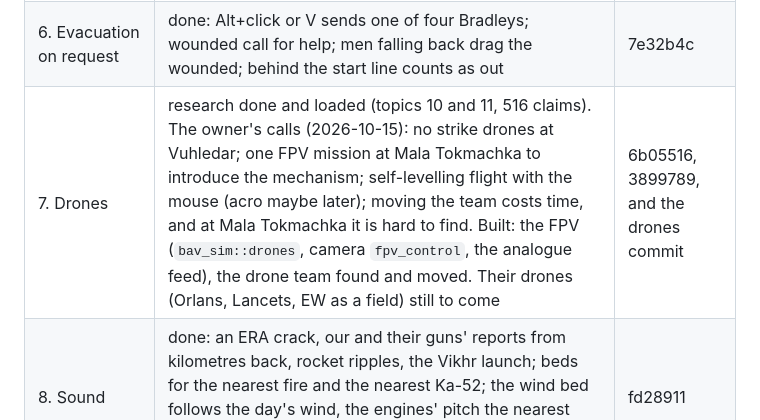
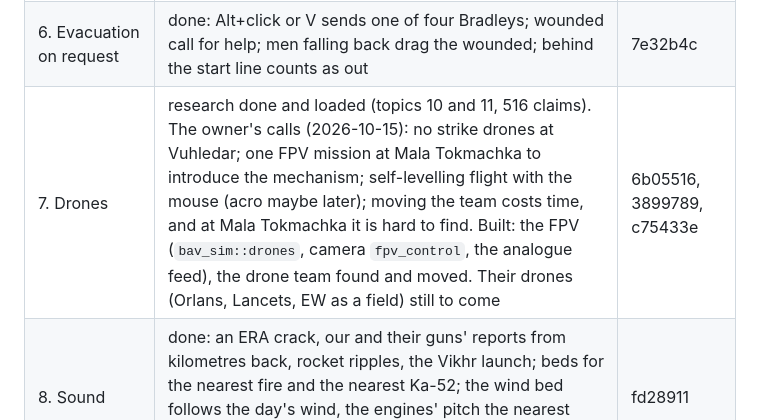
Before and after one commit to barafael/bavovniatko, a Markdown page: game/design/roadmap.md, the part around the change. GitHub-like rendering.

Commit message:
Name the drones commit in the roadmap
Co-Authored-By: Claude Opus 5.5 <noreply@anthropic.com>

```diff
--- a/game/design/roadmap.md
+++ b/game/design/roadmap.md
@@ -34,7 +34,7 @@ This round leaves the knowledge base's content alone, apart from its tidy-up. It
 | 4. Dioramas as data | done for the ground, layout, place and clock (4a), forces and script (4b), and the net's callsigns, Robotyne's now its own (4c); the film's shots stay in code until the demos (step T) need them | 00858f0, dd72647, 4d72abf |
 | 5. Quick fixes | done: densest-group aim, summer craters, the Kornet test (fire did not suppress), then suppression: a post under fire keeps its ATGM team down 20–60 s; three missions now keep the crest's Kornet down from 286 s to 427 s | e023554, 7e32b4c |
 | 6. Evacuation on request | done: Alt+click or V sends one of four Bradleys; wounded call for help; men falling back drag the wounded; behind the start line counts as out | 7e32b4c |
-| 7. Drones | research done and loaded (topics 10 and 11, 516 claims). The owner's calls (2026-10-15): no strike drones at Vuhledar; one FPV mission at Mala Tokmachka to introduce the mechanism; self-levelling flight with the mouse (acro maybe later); moving the team costs time, and at Mala Tokmachka it is hard to find. Built: the FPV (`bav_sim::drones`, camera `fpv_control`, the analogue feed), the drone team found and moved. Their drones (Orlans, Lancets, EW as a field) still to come | 6b05516, 3899789, and the drones commit |
+| 7. Drones | research done and loaded (topics 10 and 11, 516 claims). The owner's calls (2026-10-15): no strike drones at Vuhledar; one FPV mission at Mala Tokmachka to introduce the mechanism; self-levelling flight with the mouse (acro maybe later); moving the team costs time, and at Mala Tokmachka it is hard to find. Built: the FPV (`bav_sim::drones`, camera `fpv_control`, the analogue feed), the drone team found and moved. Their drones (Orlans, Lancets, EW as a field) still to come | 6b05516, 3899789, c75433e |
 | 8. Sound | done: an ERA crack, our and their guns' reports from kilometres back, rocket ripples, the Vikhr launch; beds for the nearest fire and the nearest Ka-52; the wind bed follows the day's wind, the engines' pitch the nearest vehicle's speed. The older sounds are sample-identical and the day is unchanged | fd28911 |
 | 9. Story planning | done: `arcs.md` | 8aec1bb |
 
```
